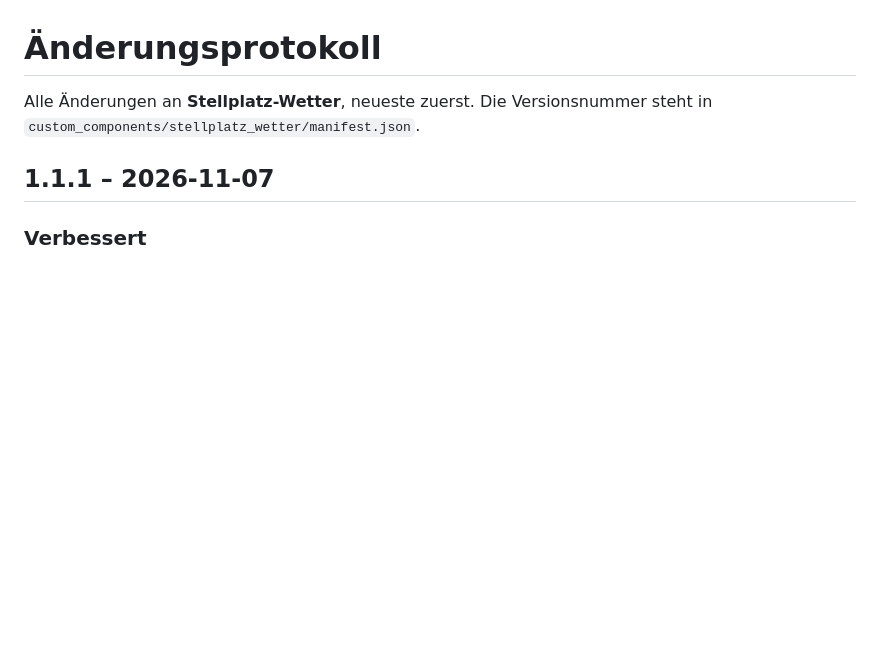
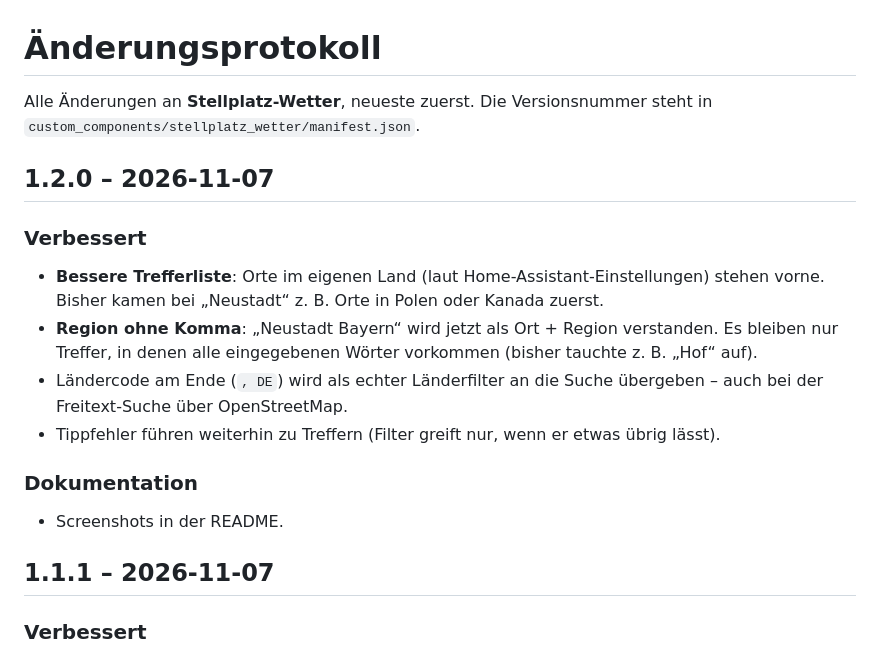
Before and after one commit to RainerBavaria/ha-stellplatz-wetter, a Markdown page: CHANGELOG.md, the part around the change. Rendered like a GitHub page; blank space fills up the shorter version.

```diff
--- a/CHANGELOG.md
+++ b/CHANGELOG.md
@@ -2,6 +2,17 @@
 
 Alle Änderungen an **Stellplatz-Wetter**, neueste zuerst.
 Die Versionsnummer steht in `custom_components/stellplatz_wetter/manifest.json`.
+
+## 1.2.0 – 2026-11-07
+
+### Verbessert
+- **Bessere Trefferliste**: Orte im eigenen Land (laut Home-Assistant-Einstellungen) stehen vorne. Bisher kamen bei „Neustadt“ z. B. Orte in Polen oder Kanada zuerst.
+- **Region ohne Komma**: „Neustadt Bayern“ wird jetzt als Ort + Region verstanden. Es bleiben nur Treffer, in denen alle eingegebenen Wörter vorkommen (bisher tauchte z. B. „Hof“ auf).
+- Ländercode am Ende (`, DE`) wird als echter Länderfilter an die Suche übergeben – auch bei der Freitext-Suche über OpenStreetMap.
+- Tippfehler führen weiterhin zu Treffern (Filter greift nur, wenn er etwas übrig lässt).
+
+### Dokumentation
+- Screenshots in der README.
 
 ## 1.1.1 – 2026-11-07
 
```
Also changed, not shown: README.md (+17 -3 lines), docs/images/dashboard.png (added), docs/images/trefferauswahl.png (added), 4 other files.
